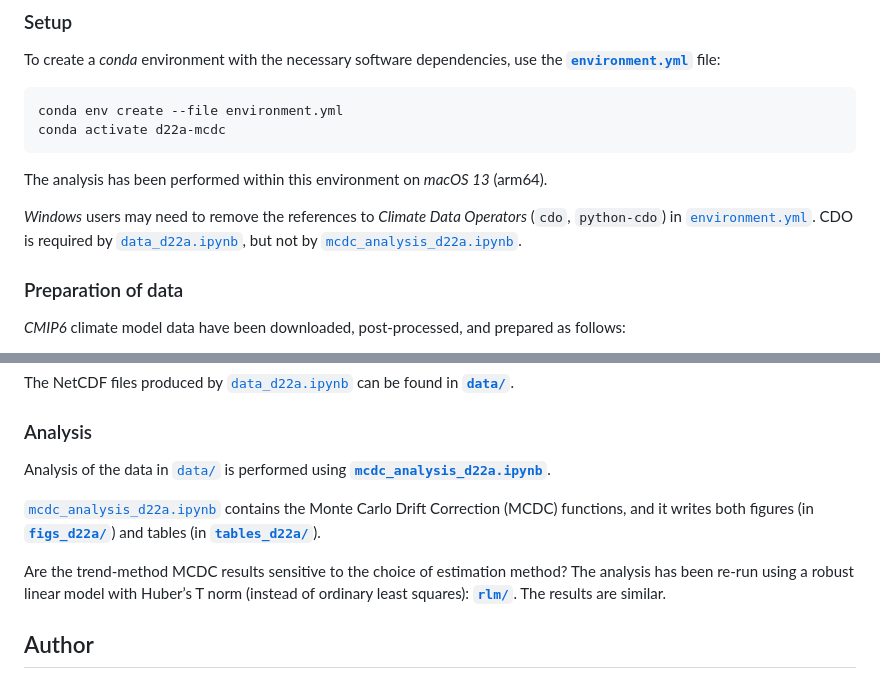
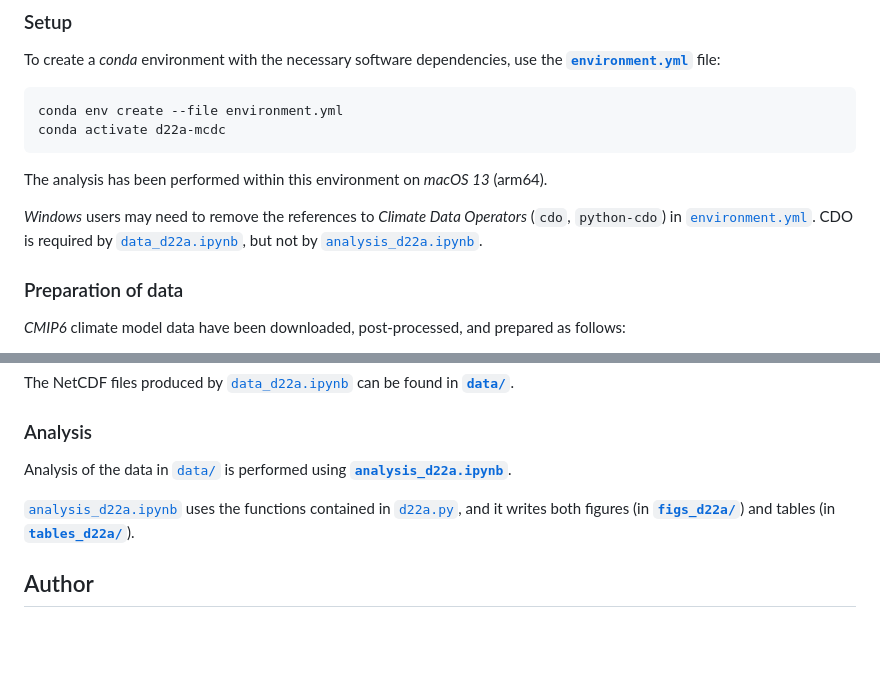
Before and after one commit to grandey/d22a-mcdc, a Markdown page: README.md, 2 parts joined by grey strips. Rendered like a GitHub page; blank space fills up the shorter version.

Commit message:
README.md: reference analysis_d22a.ipynb (which supersedes older mcdc_analysis_d22a.ipynb).

```diff
--- a/README.md
+++ b/README.md
@@ -26,7 +26,7 @@ conda activate d22a-mcdc
 The analysis has been performed within this environment on _macOS 13_ (arm64).
 
 _Windows_ users may need to remove the references to _Climate Data Operators_ (`cdo`, `python-cdo`) in [`environment.yml`](environment.yml).
-CDO is required by [`data_d22a.ipynb`](data_d22a.ipynb), but not by [`mcdc_analysis_d22a.ipynb`](mcdc_analysis_d22a.ipynb).
+CDO is required by [`data_d22a.ipynb`](data_d22a.ipynb), but not by [`analysis_d22a.ipynb`](analysis_d22a.ipynb).
 
 ### Preparation of data
 _CMIP6_ climate model data have been downloaded, post-processed, and prepared as follows:
@@ -45,13 +45,9 @@ This includes the following steps:
 The NetCDF files produced by [`data_d22a.ipynb`](data_d22a.ipynb) can be found in [**`data/`**](data/).
 
 ### Analysis
-Analysis of the data in [`data/`](data/) is performed using [**`mcdc_analysis_d22a.ipynb`**](mcdc_analysis_d22a.ipynb).
+Analysis of the data in [`data/`](data/) is performed using [**`analysis_d22a.ipynb`**](manalysis_d22a.ipynb).
 
-[`mcdc_analysis_d22a.ipynb`](mcdc_analysis_d22a.ipynb) contains the Monte Carlo Drift Correction (MCDC) functions, and it writes both figures (in [**`figs_d22a/`**](figs_d22a/)) and tables (in [**`tables_d22a/`**](tables_d22a/)).
-
-Are the trend-method MCDC results sensitive to the choice of estimation method?
-The analysis has been re-run using a robust linear model with Huber’s T norm (instead of ordinary least squares): [**`rlm/`**](rlm/).
-The results are similar.
+[`analysis_d22a.ipynb`](analysis_d22a.ipynb) uses the functions contained in [`d22a.py`](d22a.py), and it writes both figures (in [**`figs_d22a/`**](figs_d22a/)) and tables (in [**`tables_d22a/`**](tables_d22a/)).
 
 ## Author
 [Benjamin S. Grandey](https://grandey.github.io) (_Nanyang Technological University_), in collaboration with Zhi Yang Koh, Dhrubajyoti Samanta, Benjamin P. Horton, Justin Dauwels, and Lock Yue Chew.
```
